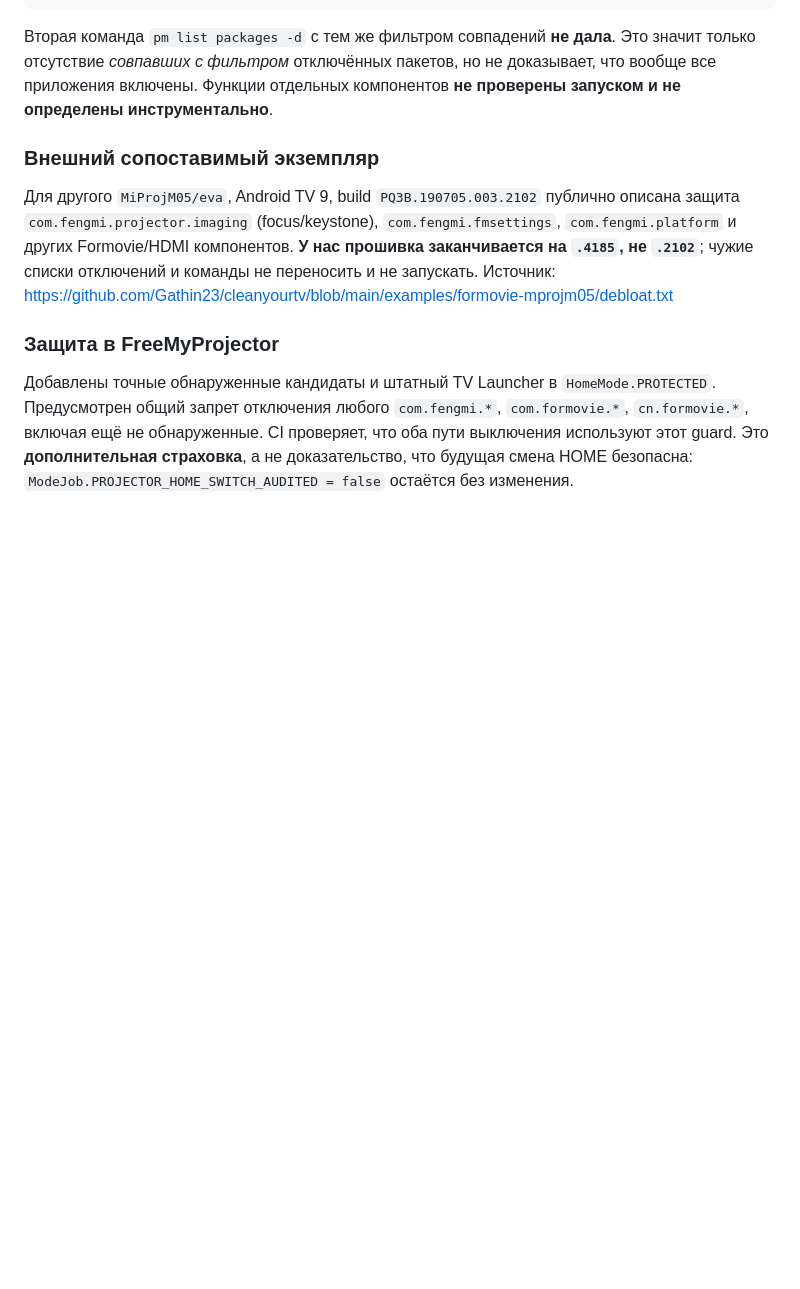
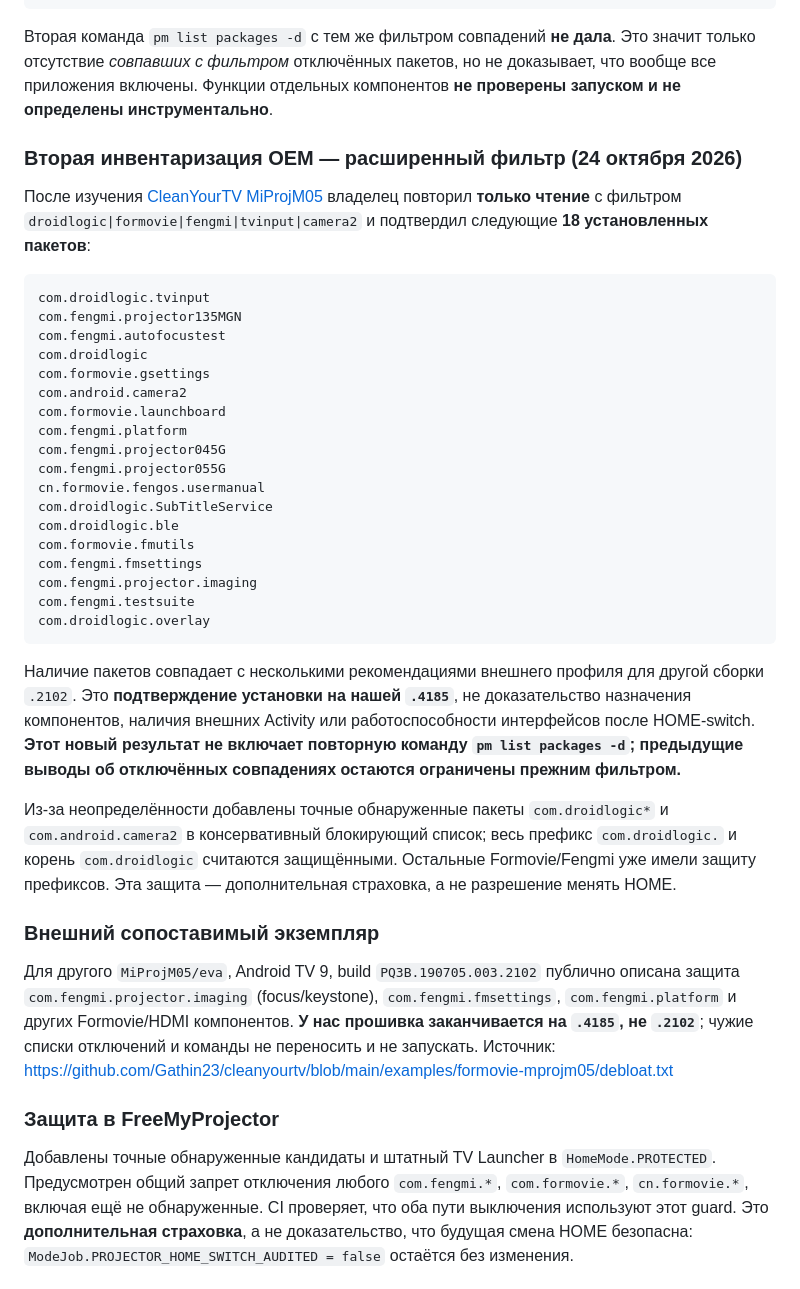
Before and after one commit to panasenkof/FreeMyProjector, a Markdown page: docs/P04_HOME_SAFETY_AUDIT.md, the part around the change. Rendered like a GitHub page; blank space fills up the shorter version.

Commit message:
docs(p04): record confirmed Formovie and Droidlogic packages for MiProjM05

````diff
--- a/docs/P04_HOME_SAFETY_AUDIT.md
+++ b/docs/P04_HOME_SAFETY_AUDIT.md
@@ -27,6 +27,35 @@ com.fengmi.testsuite
 ```
 
 Вторая команда `pm list packages -d` с тем же фильтром совпадений **не дала**. Это значит только отсутствие *совпавших с фильтром* отключённых пакетов, но не доказывает, что вообще все приложения включены. Функции отдельных компонентов **не проверены запуском и не определены инструментально**.
+
+### Вторая инвентаризация OEM — расширенный фильтр (24 октября 2026)
+
+После изучения [CleanYourTV MiProjM05](CLEANYOURTV_MIPROJM05_RESEARCH.md) владелец повторил **только чтение** с фильтром `droidlogic|formovie|fengmi|tvinput|camera2` и подтвердил следующие **18 установленных пакетов**:
+
+```text
+com.droidlogic.tvinput
+com.fengmi.projector135MGN
+com.fengmi.autofocustest
+com.droidlogic
+com.formovie.gsettings
+com.android.camera2
+com.formovie.launchboard
+com.fengmi.platform
+com.fengmi.projector045G
+com.fengmi.projector055G
+cn.formovie.fengos.usermanual
+com.droidlogic.SubTitleService
+com.droidlogic.ble
+com.formovie.fmutils
+com.fengmi.fmsettings
+com.fengmi.projector.imaging
+com.fengmi.testsuite
+com.droidlogic.overlay
+```
+
+Наличие пакетов совпадает с несколькими рекомендациями внешнего профиля для другой сборки `.2102`. Это **подтверждение установки на нашей `.4185`**, не доказательство назначения компонентов, наличия внешних Activity или работоспособности интерфейсов после HOME-switch. **Этот новый результат не включает повторную команду `pm list packages -d`; предыдущие выводы об отключённых совпадениях остаются ограничены прежним фильтром.**
+
+Из-за неопределённости добавлены точные обнаруженные пакеты `com.droidlogic*` и `com.android.camera2` в консервативный блокирующий список; весь префикс `com.droidlogic.` и корень `com.droidlogic` считаются защищёнными. Остальные Formovie/Fengmi уже имели защиту префиксов. Эта защита — дополнительная страховка, а не разрешение менять HOME.
 
 ### Внешний сопоставимый экземпляр
 
````
